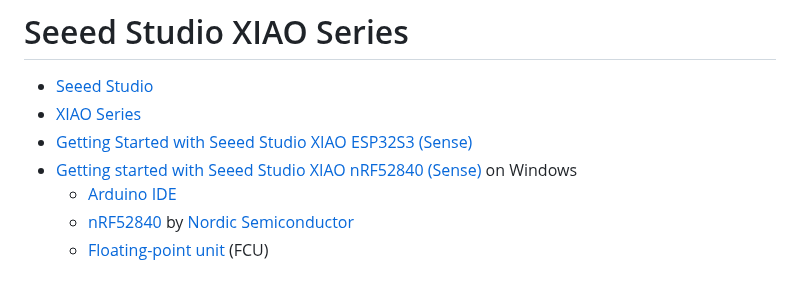
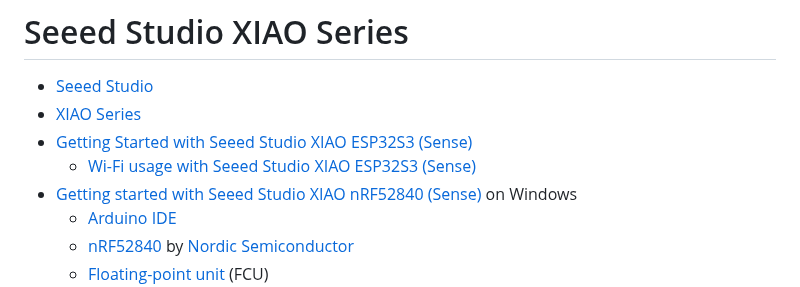
Before and after one commit to kevinwlu/iot, a Markdown page: lesson6/xiao/README.md, the part around the change. Rendered like a GitHub page.

```diff
--- a/lesson6/xiao/README.md
+++ b/lesson6/xiao/README.md
@@ -2,6 +2,7 @@
 * [Seeed Studio](https://github.com/Seeed-Studio)
 * [XIAO Series](https://www.seeedstudio.com/xiao-series-page)
 * [Getting Started with Seeed Studio XIAO ESP32S3 (Sense)](https://wiki.seeedstudio.com/xiao_esp32s3_getting_started/)
+  * [Wi-Fi usage with Seeed Studio XIAO ESP32S3 (Sense)](https://wiki.seeedstudio.com/xiao_esp32s3_wifi_usage/)
 * [Getting started with Seeed Studio XIAO nRF52840 (Sense)](https://wiki.seeedstudio.com/XIAO_BLE/) on Windows
   * [Arduino IDE](https://www.arduino.cc/en/software)
   * [nRF52840](https://www.nordicsemi.com/Products/nRF52840) by [Nordic Semiconductor](https://en.wikipedia.org/wiki/Nordic_Semiconductor)
```
